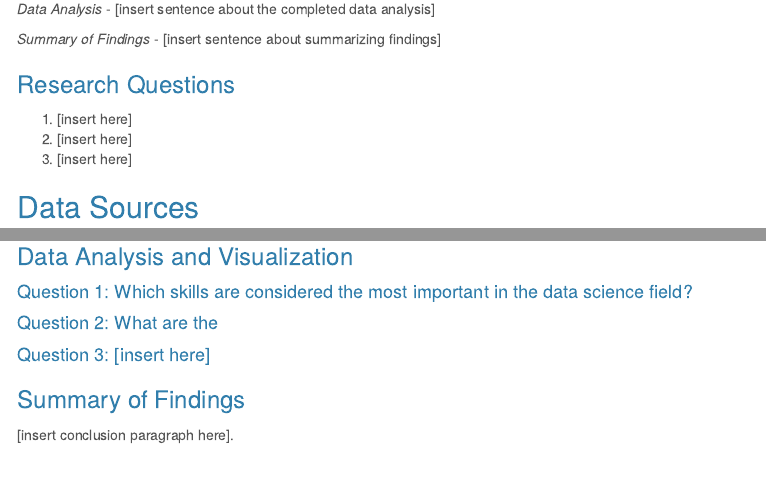
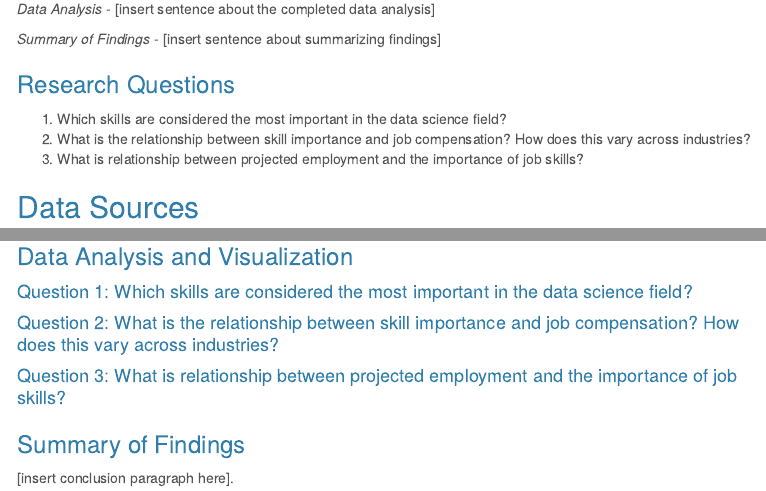
Before and after one commit to AlinaVikhnevich/data_607, an R Markdown document (Project 3/Project_3_Report.Rmd): the page in a window 1100 px wide, from 340 px down, and a second part further down, joined at a grey line. Rendered offline with R 4.5, knitr and Pandoc, with nearby package versions; some code elsewhere in the file could not run offline; menus at the side of the page are left out.

Commit message:
adding draft research questions

```diff
--- a/Project 3/Project_3_Report.Rmd
+++ b/Project 3/Project_3_Report.Rmd
@@ -42,9 +42,9 @@ this, the following methodology was followed:
 *Summary of Findings* - [insert sentence about summarizing findings]
 
 ### Research Questions
-1. [insert here]
-2. [insert here]
-3. [insert here]
+1. Which skills are considered the most important in the data science field?
+2. What is the relationship between skill importance and job compensation? How does this vary across industries?
+3. What is relationship between projected employment and the importance of job skills?
 
 ## Data Sources
 
@@ -252,9 +252,9 @@ is structured, and how it was configured.]**
 
 #### Question 1: Which skills are considered the most important in the data science field?
 
-#### Question 2: What are the
+#### Question 2: What is the relationship between skill importance and job compensation? How does this vary across industries?
 
-#### Question 3: [insert here]
+#### Question 3: What is relationship between projected employment and the importance of job skills?
 
 ### Summary of Findings
 [insert conclusion paragraph here].
```
